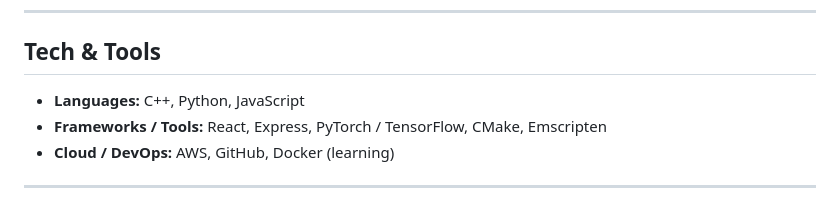
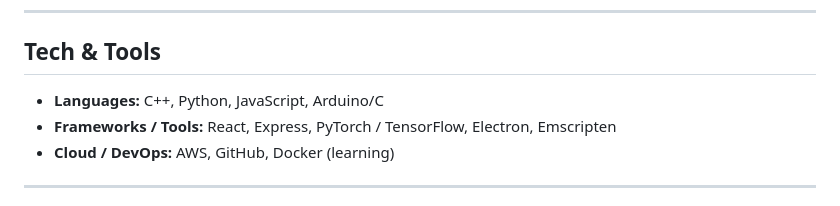
Before and after one commit to JohnScarrow/JohnScarrow, a Markdown page: README.md, the part around the change. Rendered like a GitHub page.

Commit message:
docs: update tech stack in README.md to include Arduino/C and Electron

```diff
--- a/README.md
+++ b/README.md
@@ -129,8 +129,8 @@ CUDA_VISIBLE_DEVICES=1 ./tuner games=5000 threads=8 mcIterations=1200 > out-gpu1
 
 ## Tech & Tools
 
-- **Languages:** C++, Python, JavaScript
-- **Frameworks / Tools:** React, Express, PyTorch / TensorFlow, CMake, Emscripten
+- **Languages:** C++, Python, JavaScript, Arduino/C
+- **Frameworks / Tools:** React, Express, PyTorch / TensorFlow, Electron, Emscripten
 - **Cloud / DevOps:** AWS, GitHub, Docker (learning)
 
 ---
```
